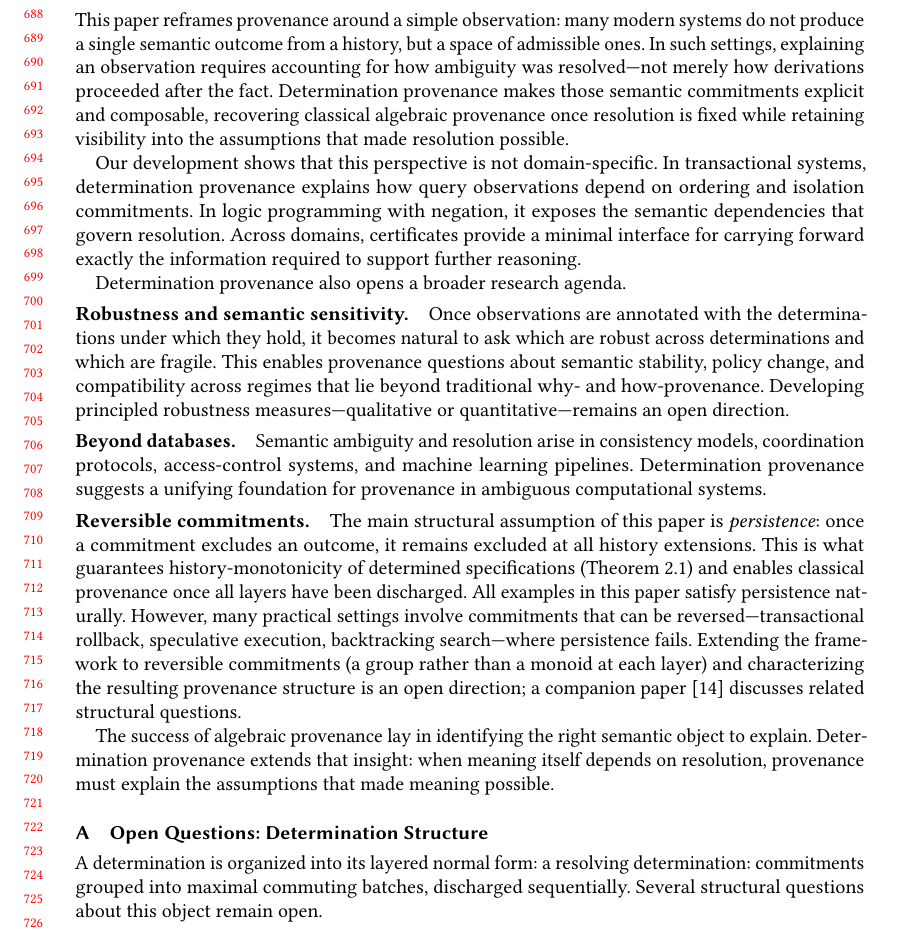
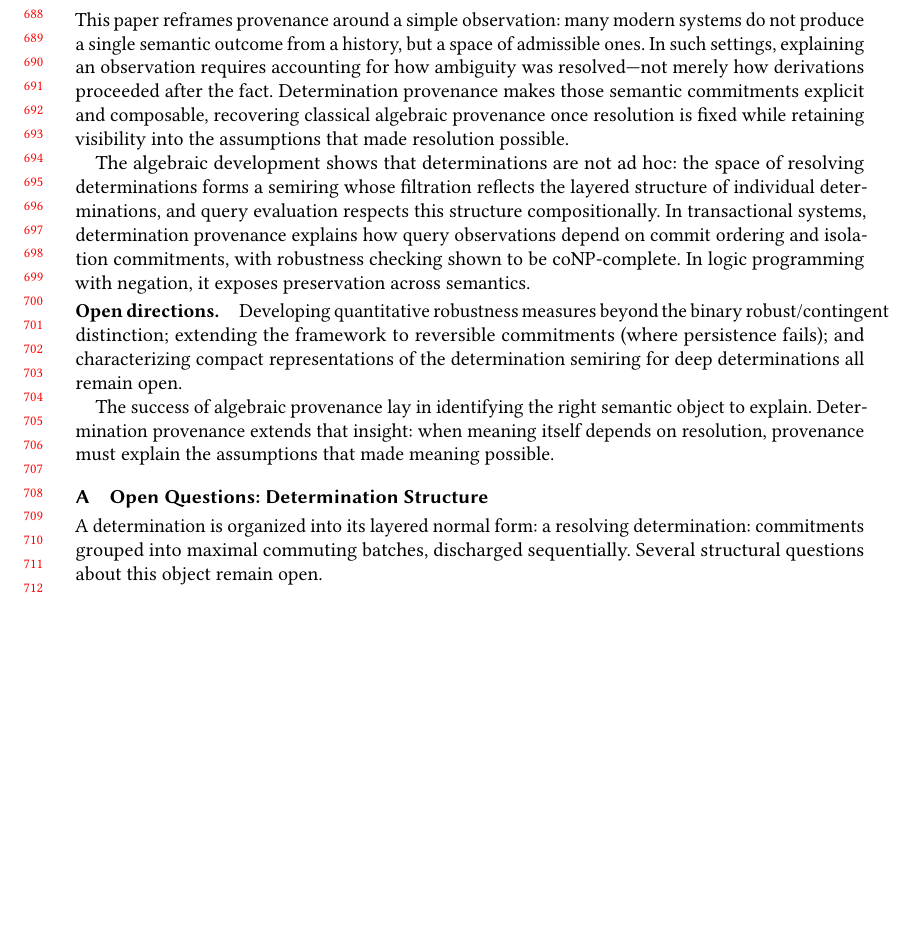
Before and after one commit to jhellerstein/provenance, a LaTeX paper (main.tex): part of page 15 of 28 before the commit and part of page 15 of 27 after it, cut so that both start at the same text, the shorter picture padded with empty space. Compiled offline with pdfLaTeX.

Commit message:
Rewrite conclusion: reflect updated content (filtration, coNP result, preservation); cut stale references to certificates and history-monotonicity

```diff
--- a/main.tex
+++ b/main.tex
@@ -1410,45 +1410,22 @@ Determination provenance makes those semantic commitments explicit and
 composable, recovering classical algebraic provenance once resolution is fixed
 while retaining visibility into the assumptions that made resolution possible.
 
-Our development shows that this perspective is not domain-specific.
+The algebraic development shows that determinations are not ad hoc:
+the space of resolving determinations forms a semiring whose filtration
+reflects the layered structure of individual determinations, and query
+evaluation respects this structure compositionally.
 In transactional systems, determination provenance explains how query
-observations depend on ordering and isolation commitments.
-In logic programming with negation, it exposes the semantic dependencies that
-govern resolution.
-Across domains, certificates provide a minimal interface for carrying forward
-exactly the information required to support further reasoning.
-
-Determination provenance also opens a broader research agenda.
-
-\paragraph{Robustness and semantic sensitivity.}
-Once observations are annotated with the determinations under which they hold, it
-becomes natural to ask which are robust across determinations and which are
-fragile.
-This enables provenance questions about semantic stability, policy change, and
-compatibility across regimes that lie beyond traditional why- and how-provenance.
-Developing principled robustness measures—qualitative or quantitative—remains an
-open direction.
-
-\paragraph{Beyond databases.}
-Semantic ambiguity and resolution arise in consistency models, coordination
-protocols, access-control systems, and machine learning pipelines.
-Determination provenance suggests a unifying foundation for provenance in
-ambiguous computational systems.
-
-\paragraph{Reversible commitments.}
-The main structural assumption of this paper is \emph{persistence}: once a
-commitment excludes an outcome, it remains excluded at all history extensions.
-This is what guarantees history-monotonicity of determined specifications
-(Theorem~\ref{thm:resolution-implies-monotone}) and enables classical
-provenance once all layers have been discharged.
-All examples in this paper satisfy persistence naturally.
-However, many practical settings involve commitments that can be
-reversed---transactional rollback, speculative execution, backtracking
-search---where persistence fails.
-Extending the framework to reversible commitments (a group rather than a
-monoid at each layer) and characterizing the resulting provenance structure
-is an open direction; a companion paper~\cite{hellerstein2026complexity}
-discusses related structural questions.
+observations depend on commit ordering and isolation commitments, with
+robustness checking shown to be coNP-complete.
+In logic programming with negation, it exposes preservation across
+semantics.
+
+\paragraph{Open directions.}
+Developing quantitative robustness measures beyond the binary
+robust/contingent distinction; extending the framework to reversible
+commitments (where persistence fails); and characterizing compact
+representations of the determination semiring for deep determinations
+all remain open.
 
 The success of algebraic provenance lay in identifying the right semantic object
 to explain.
```
